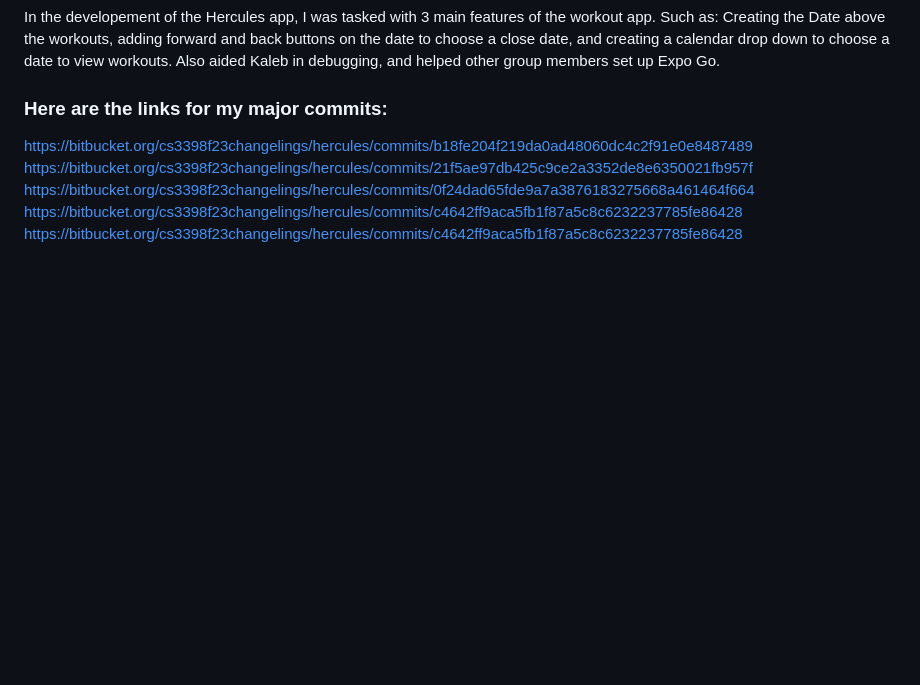
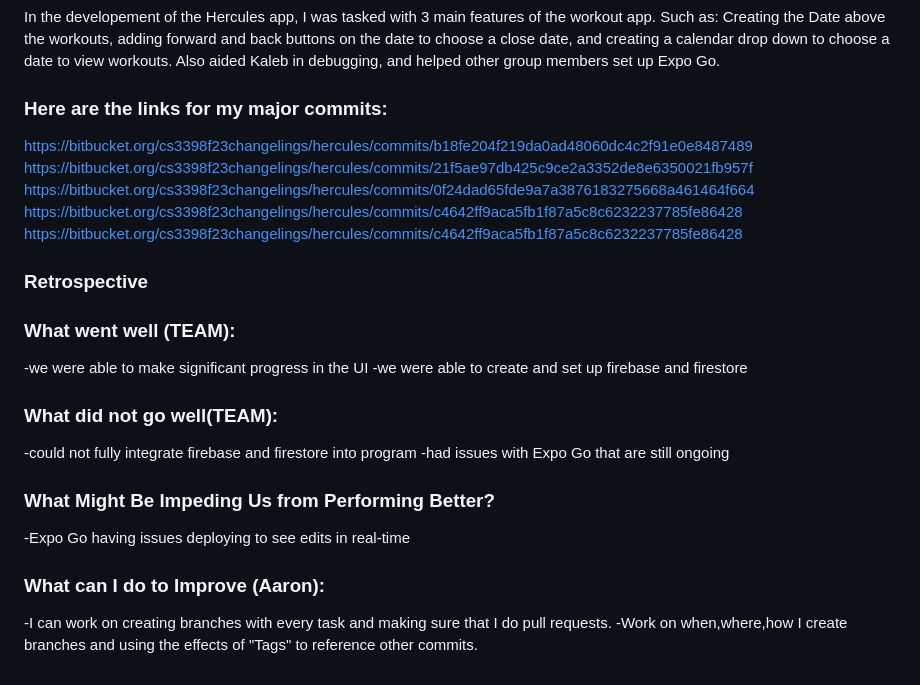
Before and after one commit to sc830/Hercules, a Markdown page: README.md, the part around the change. Drawn GitHub-style; blank space fills up the shorter version.

Commit message:
added retrospective
added the retrospective part to end of readme

```diff
--- a/README.md
+++ b/README.md
@@ -129,3 +129,18 @@ https://bitbucket.org/cs3398f23changelings/hercules/commits/21f5ae97db425c9ce2a3
 https://bitbucket.org/cs3398f23changelings/hercules/commits/0f24dad65fde9a7a3876183275668a461464f664
 https://bitbucket.org/cs3398f23changelings/hercules/commits/c4642ff9aca5fb1f87a5c8c6232237785fe86428
 https://bitbucket.org/cs3398f23changelings/hercules/commits/c4642ff9aca5fb1f87a5c8c6232237785fe86428
+
+
+### Retrospective ###
+
+### What went well (TEAM): ###
+-we were able to make significant progress in the UI
+-we were able to create and set up firebase and firestore
+### What did not go well(TEAM): ###
+-could not fully integrate firebase and firestore into program
+-had issues with Expo Go that are still ongoing
+### What Might Be Impeding Us from Performing Better? ###
+-Expo Go having issues deploying to see edits in real-time
+### What can I do to Improve (Aaron): ###
+-I can work on creating branches with every task and making sure that I do pull requests.
+-Work on when,where,how I create branches and using the effects of "Tags" to reference other commits.
```
